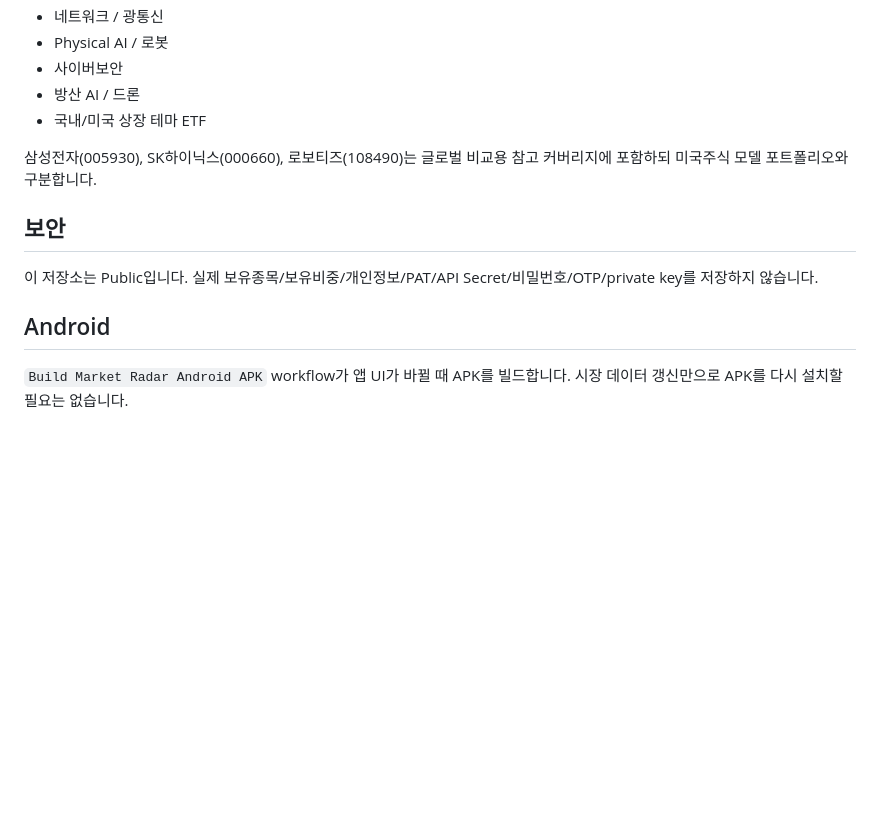
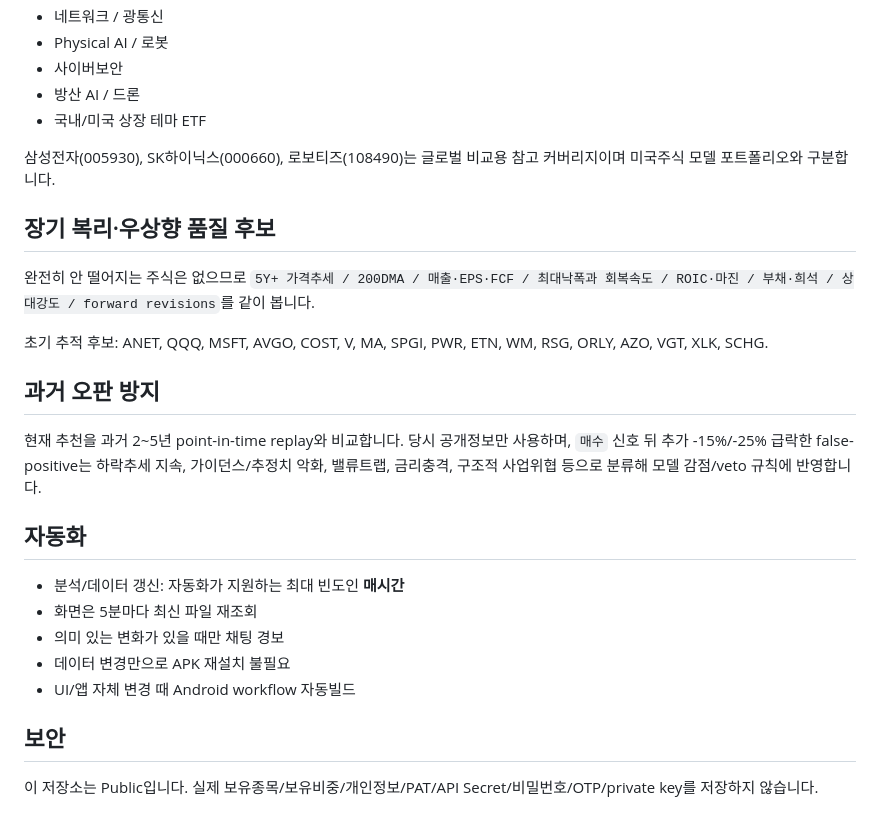
Before and after one commit to kimjae134679/stock, a Markdown page: README.md, the part around one of its changes. Drawn GitHub-style; blank space fills up the shorter version.

```diff
--- a/README.md
+++ b/README.md
@@ -77,12 +80,26 @@ VERSION
 - 방산 AI / 드론
 - 국내/미국 상장 테마 ETF
 
-삼성전자(005930), SK하이닉스(000660), 로보티즈(108490)는 글로벌 비교용 참고 커버리지에 포함하되 미국주식 모델 포트폴리오와 구분합니다.
+삼성전자(005930), SK하이닉스(000660), 로보티즈(108490)는 글로벌 비교용 참고 커버리지이며 미국주식 모델 포트폴리오와 구분합니다.
+
+## 장기 복리·우상향 품질 후보
+
+완전히 안 떨어지는 주식은 없으므로 `5Y+ 가격추세 / 200DMA / 매출·EPS·FCF / 최대낙폭과 회복속도 / ROIC·마진 / 부채·희석 / 상대강도 / forward revisions`를 같이 봅니다.
+
+초기 추적 후보: ANET, QQQ, MSFT, AVGO, COST, V, MA, SPGI, PWR, ETN, WM, RSG, ORLY, AZO, VGT, XLK, SCHG.
+
+## 과거 오판 방지
+
+현재 추천을 과거 2~5년 point-in-time replay와 비교합니다. 당시 공개정보만 사용하며, `매수` 신호 뒤 추가 -15%/-25% 급락한 false-positive는 하락추세 지속, 가이던스/추정치 악화, 밸류트랩, 금리충격, 구조적 사업위협 등으로 분류해 모델 감점/veto 규칙에 반영합니다.
+
+## 자동화
+
+- 분석/데이터 갱신: 자동화가 지원하는 최대 빈도인 **매시간**
+- 화면은 5분마다 최신 파일 재조회
+- 의미 있는 변화가 있을 때만 채팅 경보
+- 데이터 변경만으로 APK 재설치 불필요
+- UI/앱 자체 변경 때 Android workflow 자동빌드
 
 ## 보안
 
 이 저장소는 Public입니다. 실제 보유종목/보유비중/개인정보/PAT/API Secret/비밀번호/OTP/private key를 저장하지 않습니다.
-
-## Android
-
-`Build Market Radar Android APK` workflow가 앱 UI가 바뀔 때 APK를 빌드합니다. 시장 데이터 갱신만으로 APK를 다시 설치할 필요는 없습니다.
```
Also changed, not shown: other parts of README.md (+30 -27 lines).
